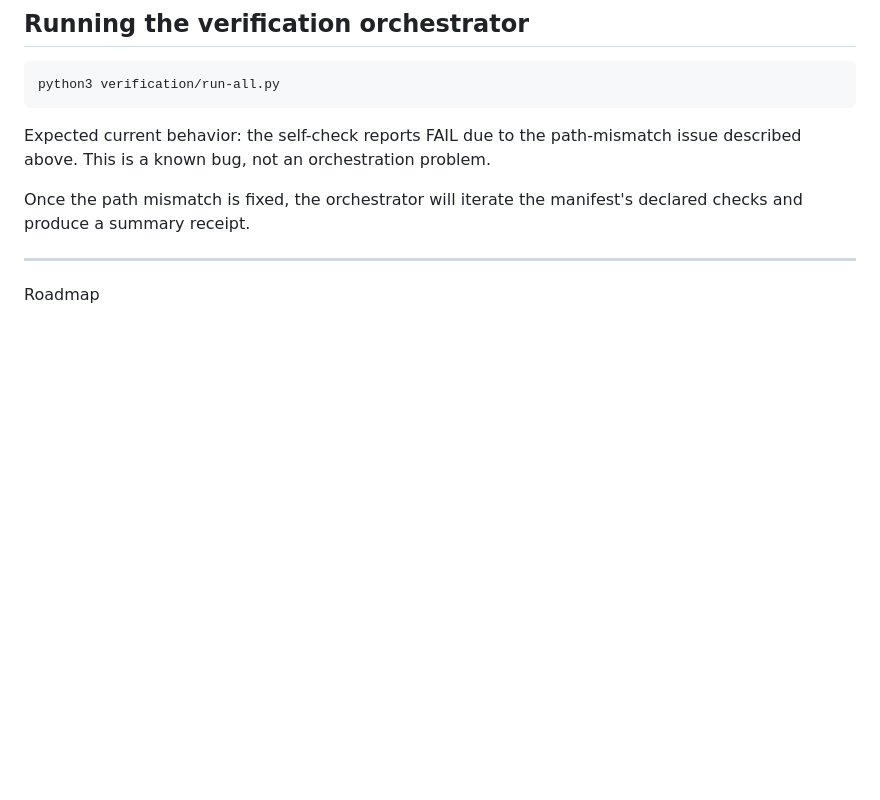
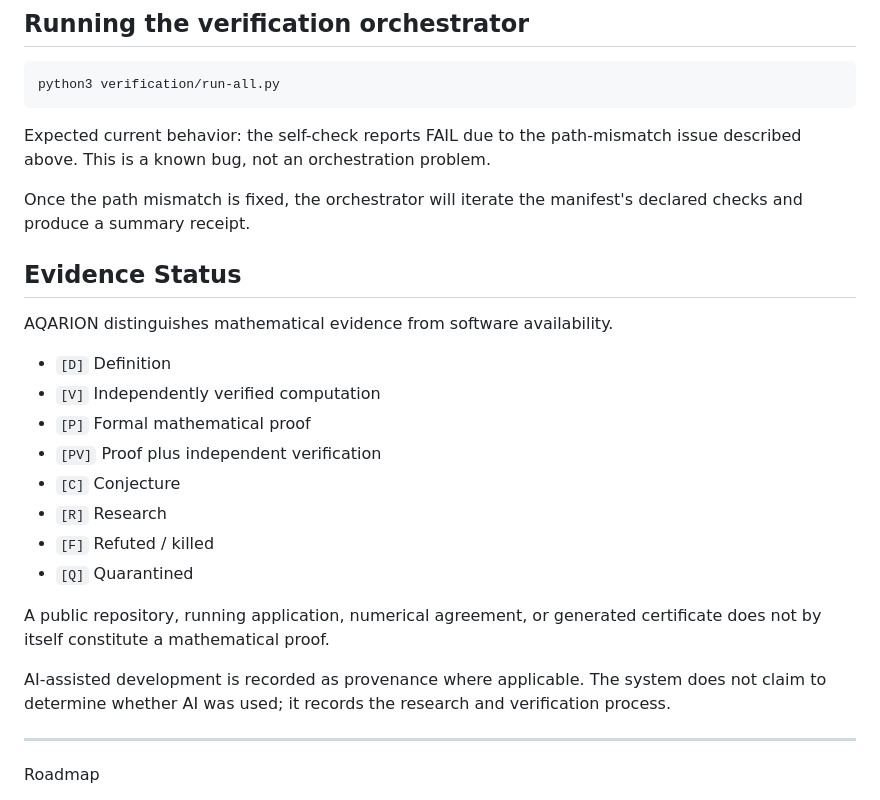
Before and after one commit to JASKSG9/Aqarion-Quantarion-AI, a Markdown page: README.md, the part around the change. Rendered like a GitHub page; blank space fills up the shorter version.

Commit message:
Add Evidence Status section to README
Added section on evidence status with definitions and clarifications.

```diff
--- a/README.md
+++ b/README.md
@@ -204,6 +204,26 @@ Expected current behavior: the self-check reports FAIL due to the path-mismatch
 
 Once the path mismatch is fixed, the orchestrator will iterate the manifest's declared checks and produce a summary receipt.
 
+## Evidence Status
+
+AQARION distinguishes mathematical evidence from software availability.
+
+- `[D]` Definition
+- `[V]` Independently verified computation
+- `[P]` Formal mathematical proof
+- `[PV]` Proof plus independent verification
+- `[C]` Conjecture
+- `[R]` Research
+- `[F]` Refuted / killed
+- `[Q]` Quarantined
+
+A public repository, running application, numerical agreement, or generated
+certificate does not by itself constitute a mathematical proof.
+
+AI-assisted development is recorded as provenance where applicable. The
+system does not claim to determine whether AI was used; it records the
+research and verification process.
+
 ---
 
 Roadmap
```
